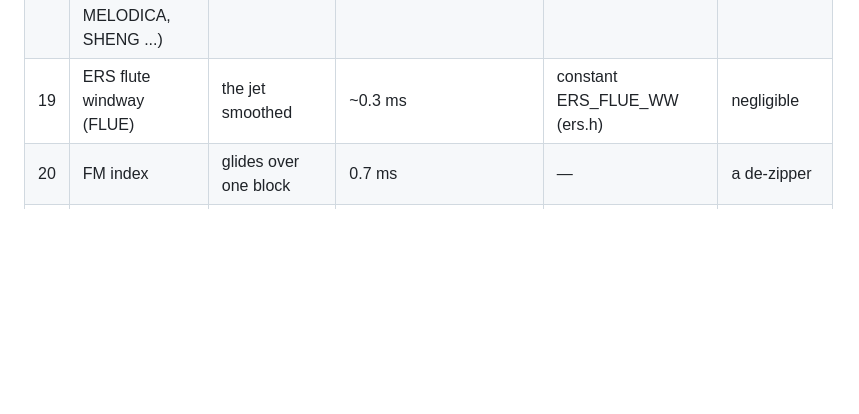
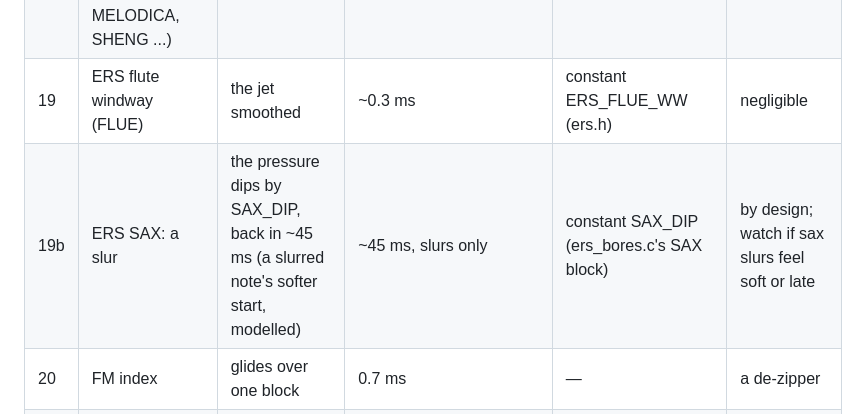
Before and after one commit to ignis32/typhoon_fm1, a Markdown page: notes/03-lag-watch.md, the part around the change. Drawn GitHub-style; blank space fills up the shorter version.

```diff
--- a/notes/03-lag-watch.md
+++ b/notes/03-lag-watch.md
@@ -32,6 +32,7 @@ factory presets; the only delay presets carry is the vibrato's swell. Last check
 | 17 | ERS VIB SWELL | the vibrato's depth comes in | 64 = 400 ms in presets | knob | vibrato only |
 | 18 | ERS FREE REED exciter (HARMONICA, BLUES HARP, ACCORDION, REED ORGAN, MELODICA, SHENG ...) | the reed's swing follows the breath | ~8 ms | constant ERS_FREE_SWING (ers.h) | kept (the user, 2026-10-28) |
 | 19 | ERS flute windway (FLUE) | the jet smoothed | ~0.3 ms | constant ERS_FLUE_WW (ers.h) | negligible |
+| 19b | ERS SAX: a slur | the pressure dips by SAX_DIP, back in ~45 ms (a slurred note's softer start, modelled) | ~45 ms, slurs only | constant SAX_DIP (ers_bores.c's SAX block) | by design; watch if sax slurs feel soft or late |
 | 20 | FM index | glides over one block | 0.7 ms | — | a de-zipper |
 | 21 | breath LP (ERS, FM EDIT 5) | a filter, no follower | 0 | knobs | no lag (a darker sound is not a later one) |
 | 22 | TONE SWEEP | opens by how fast breath rises | by design | knobs | an effect of speed, not a delay |
```
Also changed, not shown: notes/04-inventory.md (added, +83 -0 lines).
